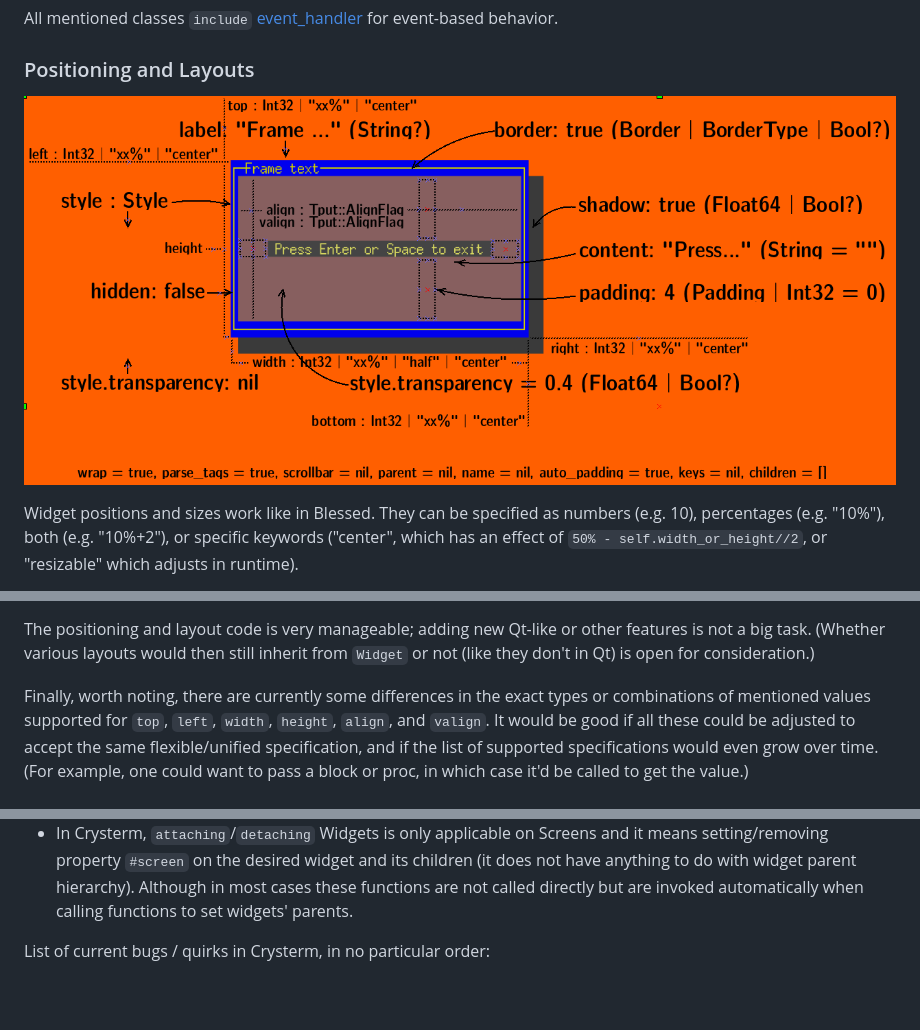
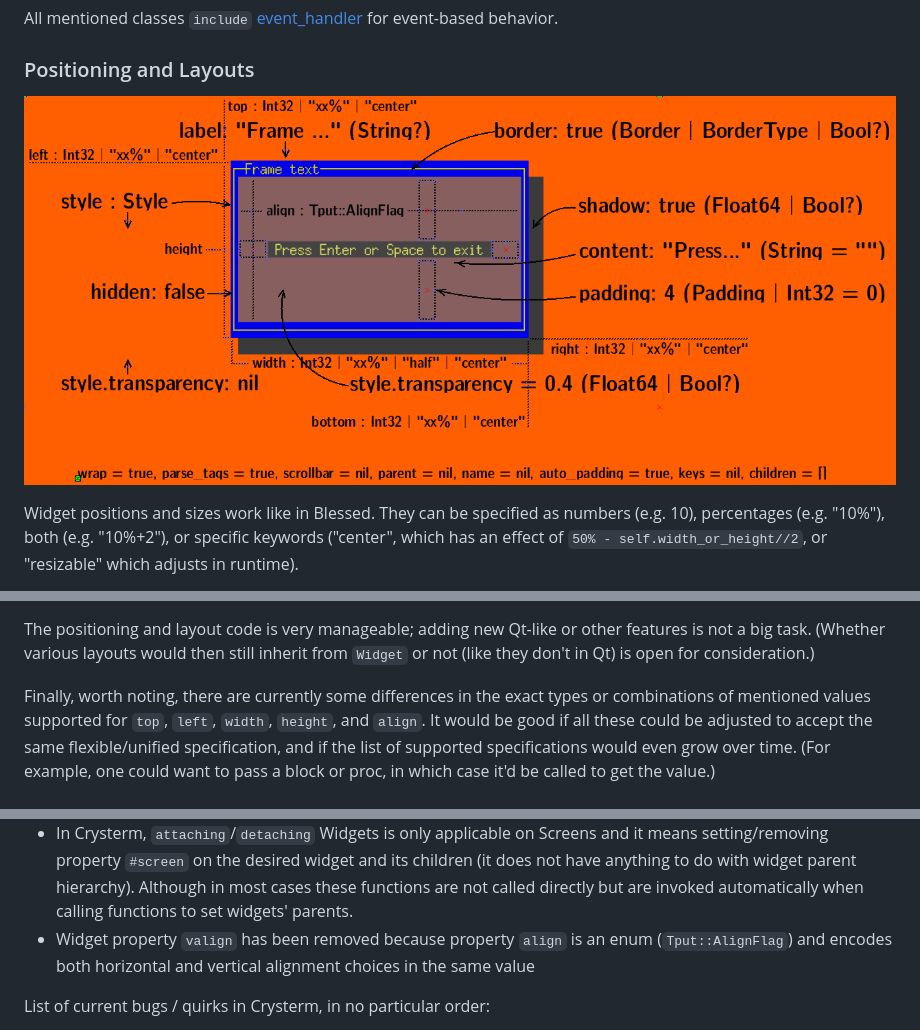
Before and after one commit to crystallabs/crysterm, a Markdown page: README.md, 3 parts joined by grey strips. Rendered like a GitHub page; pictures changed too: screenshots/widget.png; blank space fills up the shorter version.

```diff
--- a/README.md
+++ b/README.md
@@ -127,7 +127,7 @@ There are no equivalents of Qt's `QBoxLayout`.
 The positioning and layout code is very manageable; adding new Qt-like or other features is not a big task.
 (Whether various layouts would then still inherit from `Widget` or not (like they don't in Qt) is open for consideration.)
 
-Finally, worth noting, there are currently some differences in the exact types or combinations of mentioned values supported for `top`, `left`, `width`, `height`, `align`, and `valign`. It would be
+Finally, worth noting, there are currently some differences in the exact types or combinations of mentioned values supported for `top`, `left`, `width`, `height`, and `align`. It would be
 good if all these could be adjusted to accept the same flexible/unified specification, and if the list of supported specifications would even grow over time.
 (For example, one could want to pass a block or proc, in which case it'd be called to get the value.)
 
@@ -266,6 +266,7 @@ List of notable differences (hopefully improvements) compared to Blessed:
 - In Crysterm, default border type is "line" (`BorderType::Line`). In Blessed it is "bg"
 - In Blessed, there is variable `ignore_dock_contrast`, which if set to true will cause borders to always be docked, or if set to false it will not dock borders of different colors. In Crysterm, this variable is defined as `@dock_contrast: DockContrast`, and `DockContrast` is an enum that can be `Ignore`, `DontDock`, or `Blend`. The first two behave like Blessed's true and false respectively, and `Blend` is a new option that blends colors.
 - In Crysterm, `attaching`/`detaching` Widgets is only applicable on Screens and it means setting/removing property `#screen` on the desired widget and its children (it does not have anything to do with widget parent hierarchy). Although in most cases these functions are not called directly but are invoked automatically when calling functions to set widgets' parents.
+- Widget property `valign` has been removed because property `align` is an enum (`Tput::AlignFlag`) and encodes both horizontal and vertical alignment choices in the same value
 
 List of current bugs / quirks in Crysterm, in no particular order:
 
```
Also changed, not shown: TODO.md (+0 -2 lines), 8 other files.
